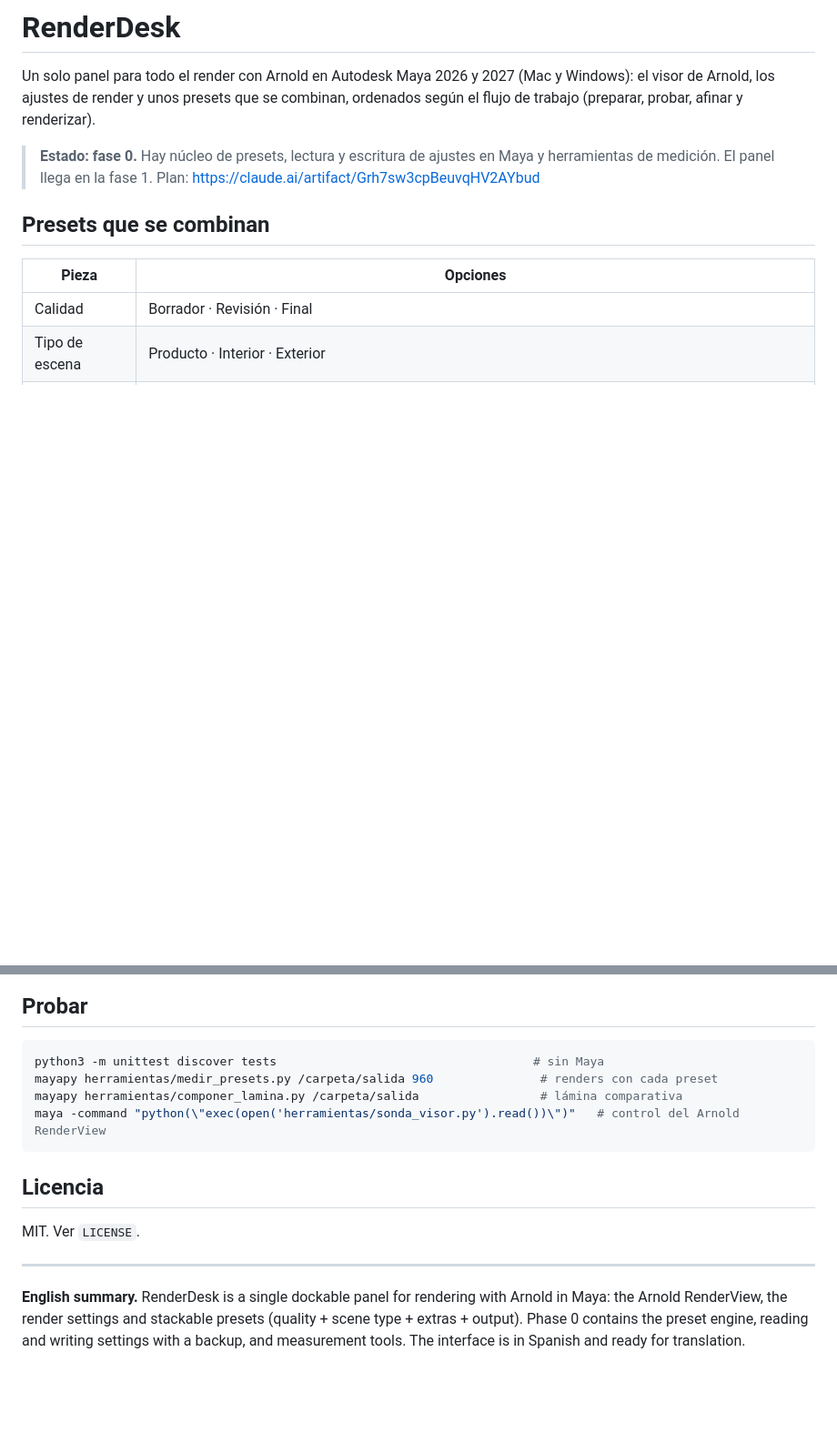
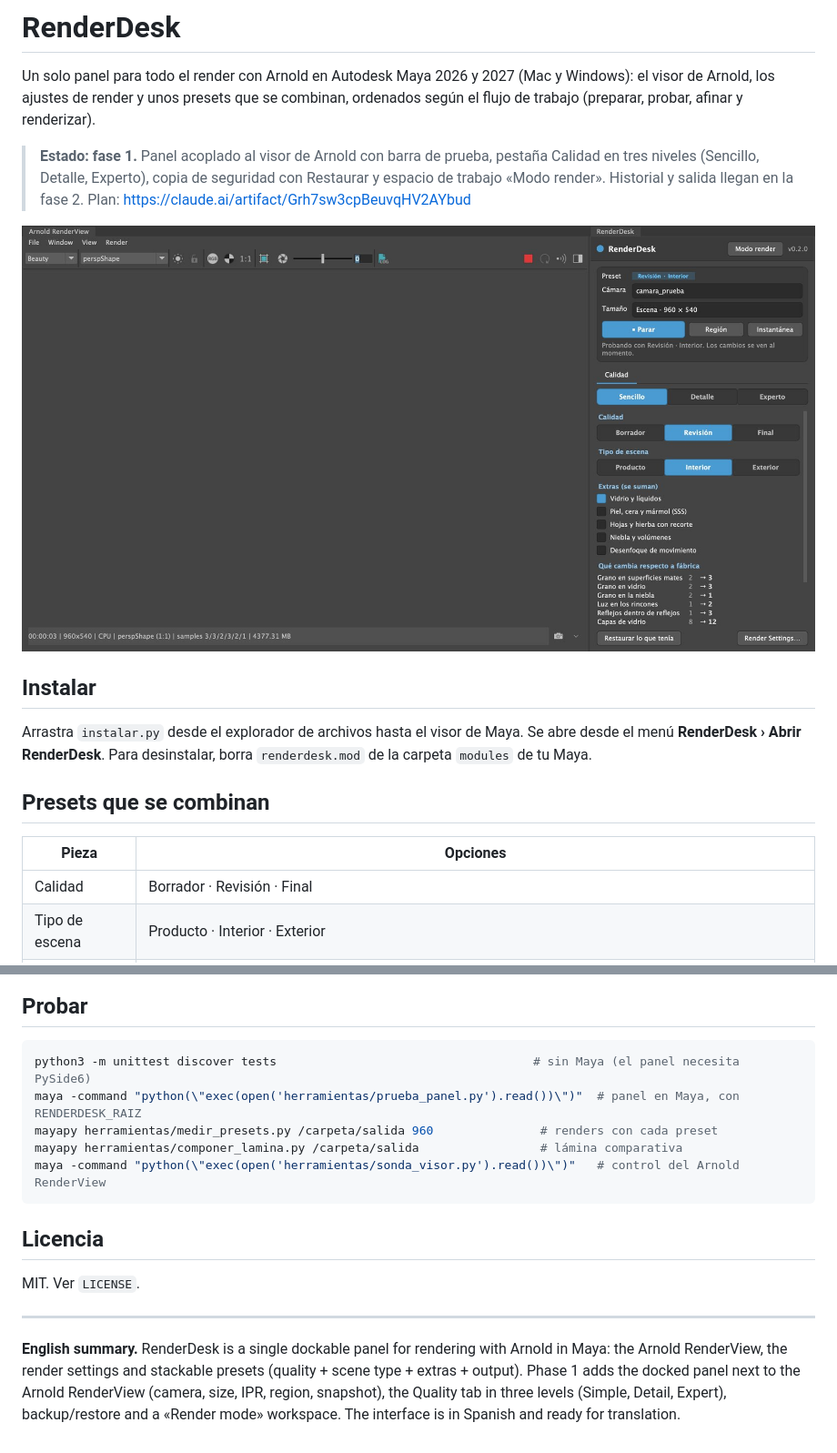
Before and after one commit to adrianmantilla/renderdesk, a Markdown page: README.md, 2 parts joined by grey strips. Shown at 91% size. Drawn GitHub-style; pictures changed too: docs/fase1_panel_y_visor.jpg (added); blank space fills up the shorter version.

````diff
--- a/README.md
+++ b/README.md
@@ -2,7 +2,13 @@
 
 Un solo panel para todo el render con Arnold en Autodesk Maya 2026 y 2027 (Mac y Windows): el visor de Arnold, los ajustes de render y unos presets que se combinan, ordenados según el flujo de trabajo (preparar, probar, afinar y renderizar).
 
-> **Estado: fase 0.** Hay núcleo de presets, lectura y escritura de ajustes en Maya y herramientas de medición. El panel llega en la fase 1. Plan: https://claude.ai/artifact/Grh7sw3cpBeuvqHV2AYbud
+> **Estado: fase 1.** Panel acoplado al visor de Arnold con barra de prueba, pestaña Calidad en tres niveles (Sencillo, Detalle, Experto), copia de seguridad con Restaurar y espacio de trabajo «Modo render». Historial y salida llegan en la fase 2. Plan: https://claude.ai/artifact/Grh7sw3cpBeuvqHV2AYbud
+
+![Panel junto al visor de Arnold](docs/fase1_panel_y_visor.jpg)
+
+## Instalar
+
+Arrastra `instalar.py` desde el explorador de archivos hasta el visor de Maya. Se abre desde el menú **RenderDesk › Abrir RenderDesk**. Para desinstalar, borra `renderdesk.mod` de la carpeta `modules` de tu Maya.
 
 ## Presets que se combinan
 
@@ -31,7 +42,8 @@ Escena de prueba (interior con ventana, vidrio, cera, cromo y hojas recortadas)
 ## Probar
 
 ```bash
-python3 -m unittest discover tests                                    # sin Maya
+python3 -m unittest discover tests                                    # sin Maya (el panel necesita PySide6)
+maya -command "python(\"exec(open('herramientas/prueba_panel.py').read())\")"  # panel en Maya, con RENDERDESK_RAIZ
 mayapy herramientas/medir_presets.py /carpeta/salida 960               # renders con cada preset
 mayapy herramientas/componer_lamina.py /carpeta/salida                 # lámina comparativa
 maya -command "python(\"exec(open('herramientas/sonda_visor.py').read())\")"   # control del Arnold RenderView
@@ -43,4 +55,4 @@ MIT. Ver `LICENSE`.
 
 ---
 
-**English summary.** RenderDesk is a single dockable panel for rendering with Arnold in Maya: the Arnold RenderView, the render settings and stackable presets (quality + scene type + extras + output). Phase 0 contains the preset engine, reading and writing settings with a backup, and measurement tools. The interface is in Spanish and ready for translation.
+**English summary.** RenderDesk is a single dockable panel for rendering with Arnold in Maya: the Arnold RenderView, the render settings and stackable presets (quality + scene type + extras + output). Phase 1 adds the docked panel next to the Arnold RenderView (camera, size, IPR, region, snapshot), the Quality tab in three levels (Simple, Detail, Expert), backup/restore and a «Render mode» workspace. The interface is in Spanish and ready for translation.
````
Also changed, not shown: other parts of README.md (+5 -0 lines), docs/fase1_informe.md (added, +44 -0 lines), docs/fase1_modo_render.jpg (added), 7 other files.
